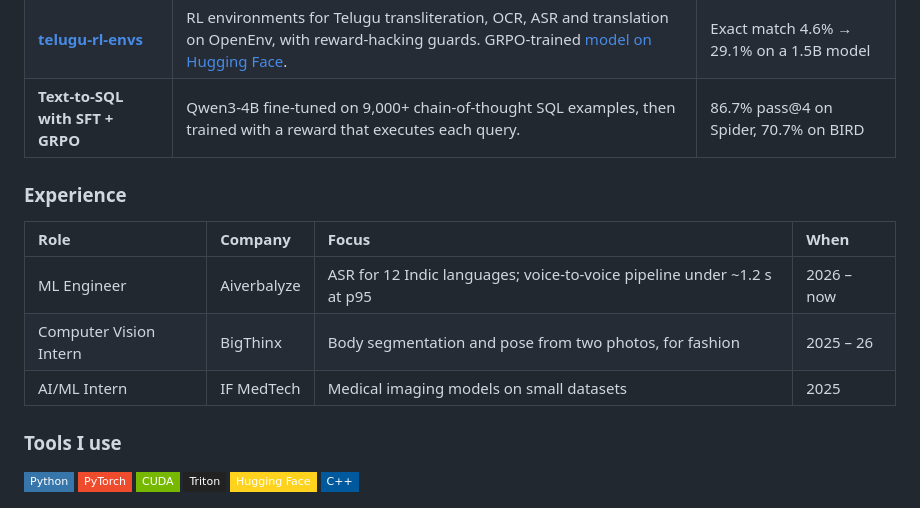
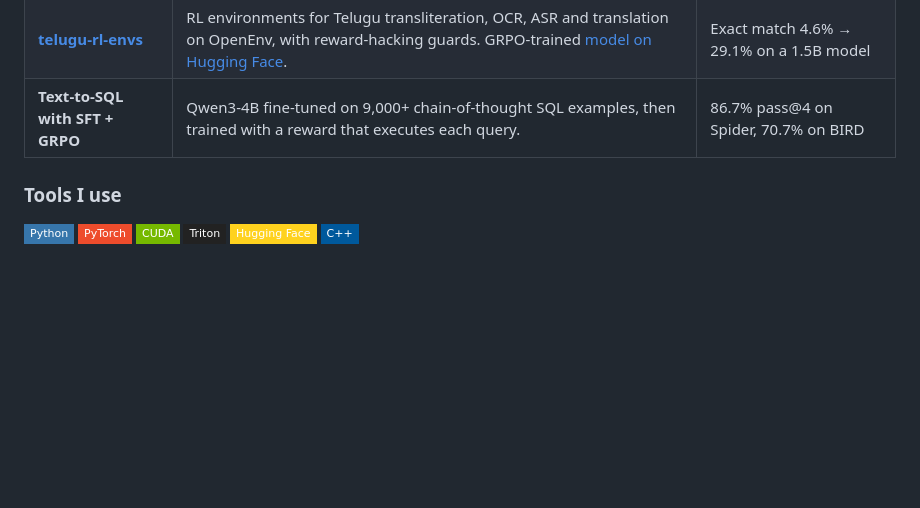
Before and after one commit to Makireddyvighnesh/Makireddyvighnesh, a Markdown page: README.md, the part around the change. Rendered like a GitHub page; badges without logos; blank space fills up the shorter version.

Commit message:
Remove Experience section from profile README (#2)
Claude-Session: https://claude.ai/code/session_011j9G5Nt2KQF1Afiw6uuTgK

Co-authored-by: Claude <noreply@anthropic.com>

```diff
--- a/README.md
+++ b/README.md
@@ -24,14 +24,6 @@ I train and evaluate speech recognition models and build real-time voice agents
 | **[telugu-rl-envs](https://github.com/Makireddyvighnesh/telugu-rl-envs)** | RL environments for Telugu transliteration, OCR, ASR and translation on OpenEnv, with reward-hacking guards. GRPO-trained [model on Hugging Face](https://huggingface.co/makireddyvighnesh/Qwen2.5-1.5B-Instruct-telugu-translit-grpo). | Exact match 4.6% → 29.1% on a 1.5B model |
 | **Text-to-SQL with SFT + GRPO** | Qwen3-4B fine-tuned on 9,000+ chain-of-thought SQL examples, then trained with a reward that executes each query. | 86.7% pass@4 on Spider, 70.7% on BIRD |
 
-### Experience
-
-| Role | Company | Focus | When |
-| :-- | :-- | :-- | :-- |
-| ML Engineer | Aiverbalyze | ASR for 12 Indic languages; voice-to-voice pipeline under ~1.2 s at p95 | 2026 – now |
-| Computer Vision Intern | BigThinx | Body segmentation and pose from two photos, for fashion | 2025 – 26 |
-| AI/ML Intern | IF MedTech | Medical imaging models on small datasets | 2025 |
-
 ### Tools I use
 
 ![Python](https://img.shields.io/badge/Python-3776AB?style=flat-square&logo=python&logoColor=white)
```
